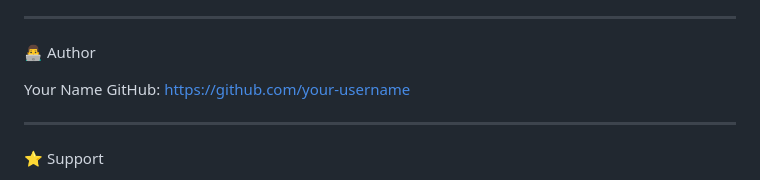
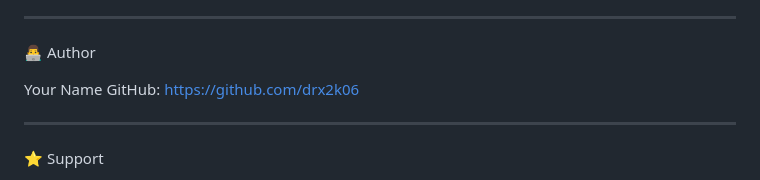
Before and after one commit to drx2k06/Street-Connect, a Markdown page: Readme.md, the part around the change. Drawn GitHub-style.

```diff
--- a/Readme.md
+++ b/Readme.md
@@ -160,7 +160,7 @@ This project is licensed under the MIT License.
 👨‍💻 Author
 
 Your Name
-GitHub: https://github.com/your-username
+GitHub: https://github.com/drx2k06
 
 ---
 
```
